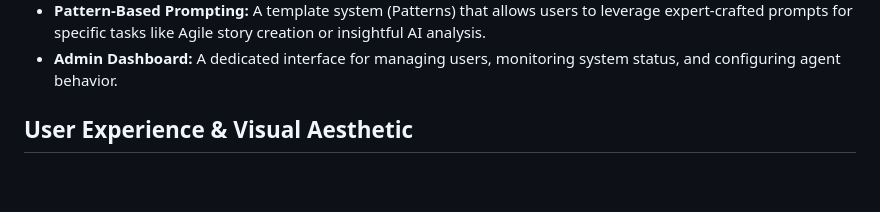
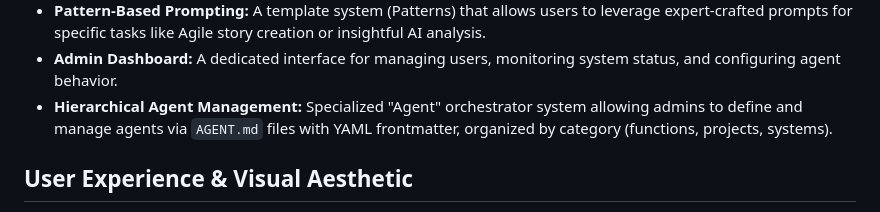
Before and after one commit to mc96107/gemini_web, a Markdown page: conductor/product.md, the part around the change. Drawn GitHub-style; blank space fills up the shorter version.

Commit message:
docs(conductor): Synchronize docs for track 'Edit agents from admin webui'

```diff
--- a/conductor/product.md
+++ b/conductor/product.md
@@ -46,6 +46,7 @@ The Gemini Termux Agent is designed for:
 * **Per-Session Tool Security:** Granular control over Gemini CLI tools (e.g., file access, shell execution) on a per-session basis. All tools are disabled by default for maximum security, allowing users to selectively enable only the tools required for the current task.
 * **Pattern-Based Prompting:** A template system (Patterns) that allows users to leverage expert-crafted prompts for specific tasks like Agile story creation or insightful AI analysis.
 * **Admin Dashboard:** A dedicated interface for managing users, monitoring system status, and configuring agent behavior.
+* **Hierarchical Agent Management:** Specialized "Agent" orchestrator system allowing admins to define and manage agents via `AGENT.md` files with YAML frontmatter, organized by category (functions, projects, systems).
 
 ## User Experience & Visual Aesthetic
 * **Terminal-Inspired Dark Mode:** A sleek, high-contrast dark theme that pays homage to the terminal environments preferred by its core audience.
```
